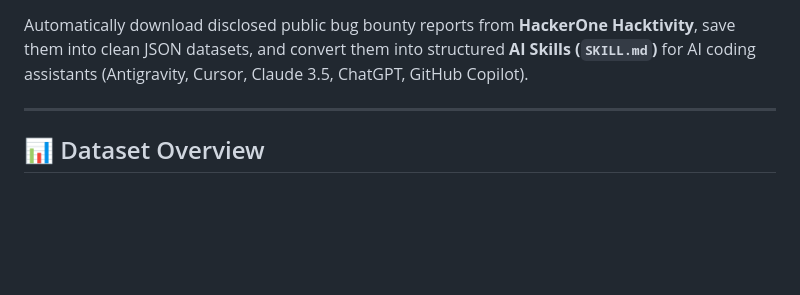
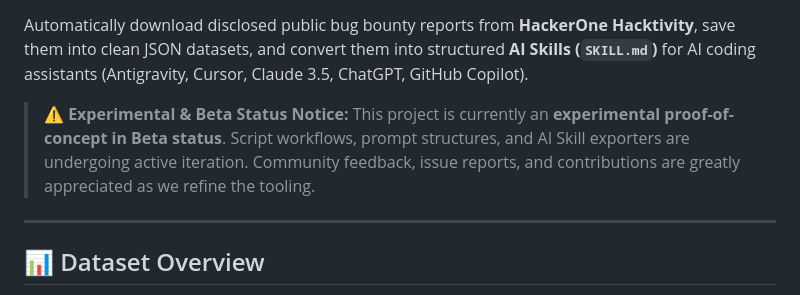
Before and after one commit to SecurityTalent/bugskill-ai, a Markdown page: README.md, the part around one of its changes. GitHub-like rendering; blank space fills up the shorter version.

Commit message:
Docs: Add Experimental & Beta Status notice and badge to README

```diff
--- a/README.md
+++ b/README.md
@@ -7,6 +8,9 @@
 [![AI Skill Ready](https://img.shields.io/badge/AI%20Skill-Antigravity%20%7C%20Cursor%20%7C%20Claude-brightgreen.svg)]()
 
 Automatically download disclosed public bug bounty reports from **HackerOne Hacktivity**, save them into clean JSON datasets, and convert them into structured **AI Skills (`SKILL.md`)** for AI coding assistants (Antigravity, Cursor, Claude 3.5, ChatGPT, GitHub Copilot).
+
+> ⚠️ **Experimental & Beta Status Notice:**
+> This project is currently an **experimental proof-of-concept in Beta status**. Script workflows, prompt structures, and AI Skill exporters are undergoing active iteration. Community feedback, issue reports, and contributions are greatly appreciated as we refine the tooling.
 
 ---
 
```
Also changed, not shown: other parts of README.md (+1 -0 lines).
